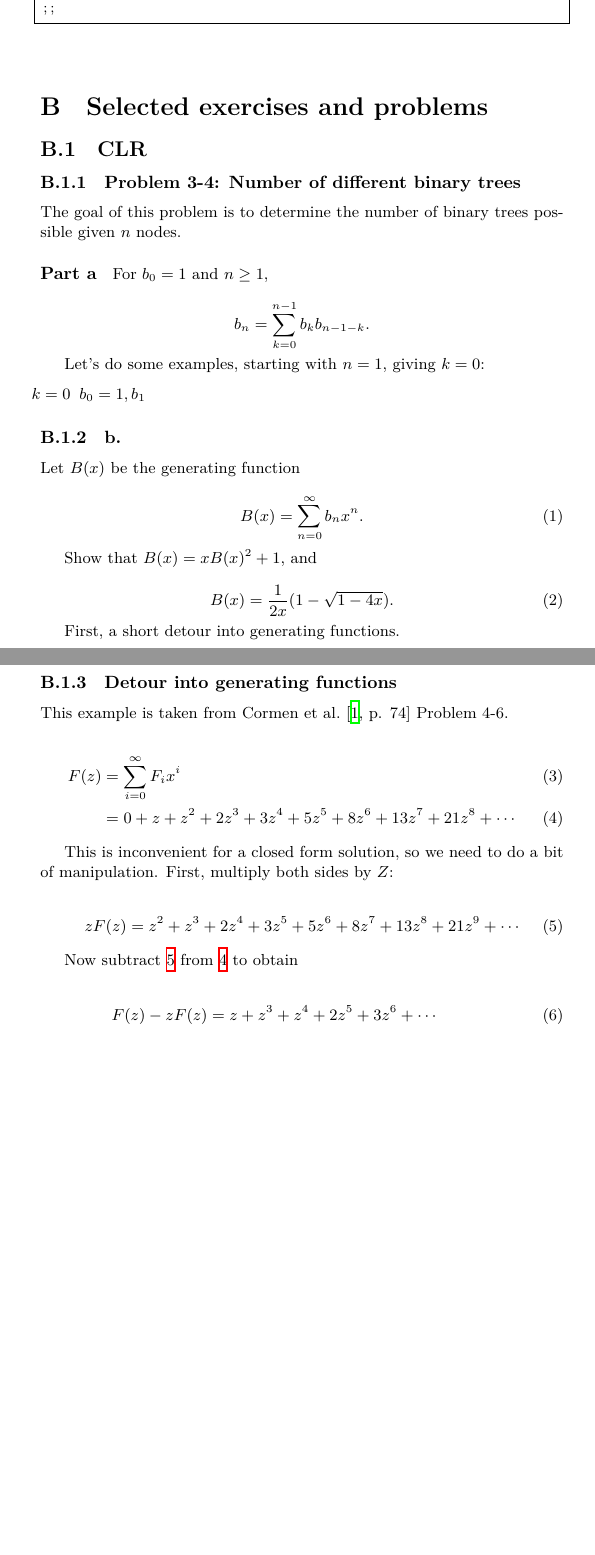
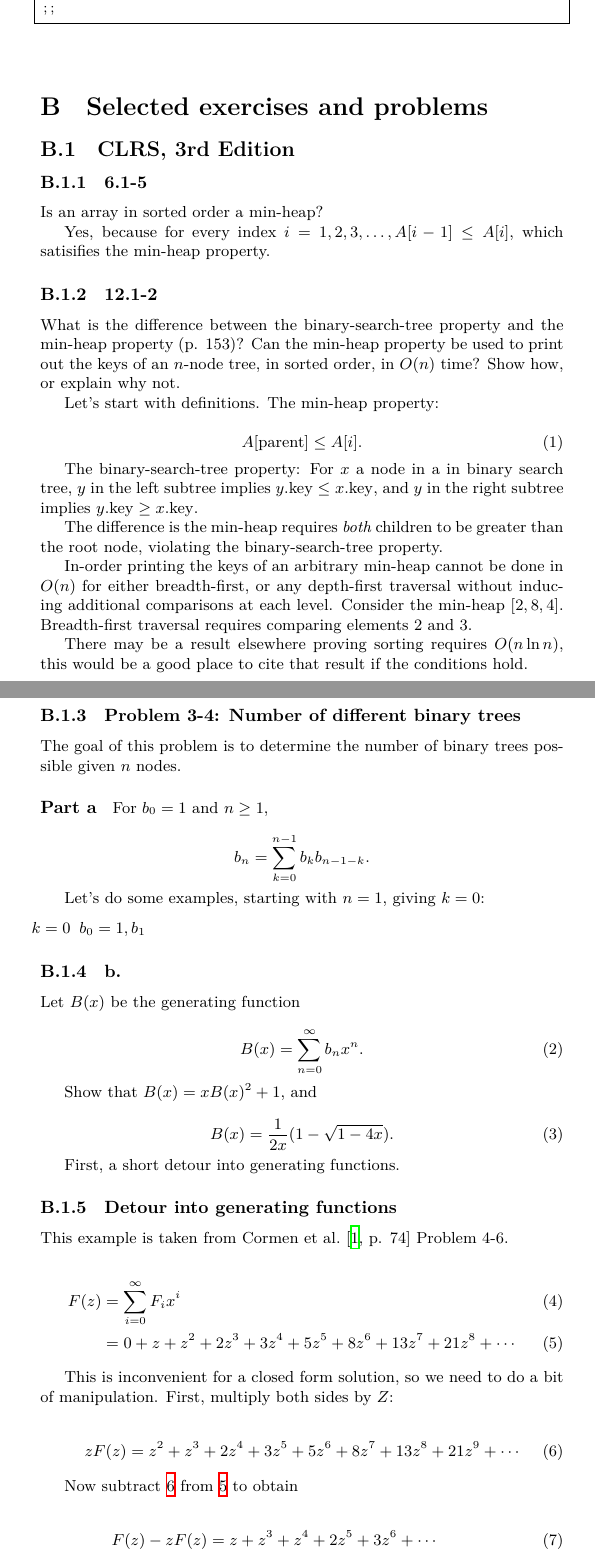
Before and after one commit to thenormalsquid/bstree, a LaTeX document (doc/bst.tex): two parts of pages 12 and 13 of 14 before the commit and two parts of pages 13 and 14 of 16 after it, joined at a grey line, cut so that both start at the same text, the shorter picture padded with empty space. Compiled offline with XeLaTeX.

Commit message:
doc - clrs 12.1-2 min-heap examination
Fun exercise comparing min-heap with binary search tree.
The difference in the data structures is obvious with
some examination.

Also showed the sorted array satisfies min-heap property
by definition, problem 6.1-5.

```diff
--- a/doc/bst.tex
+++ b/doc/bst.tex
@@ -695,7 +695,39 @@ let () =
 \section{Selected exercises and problems}
 
 
-\subsection{CLR}
+\subsection{CLRS, 3rd Edition}
+
+\subsubsection{6.1-5} Is an array in sorted order a min-heap?
+
+Yes, because for every index $i = 1, 2, 3,\ldots, A[i-1] \leq A[i]$,
+which satisifies the min-heap property.
+
+\subsubsection{12.1-2} What is the difference between the binary-search-tree
+property and the min-heap property (p. 153)? Can the min-heap property be used
+to print out the keys of an $n$-node tree, in sorted order, in $O(n)$ time?
+Show how, or explain why not.
+
+Let's start with definitions.
+The min-heap property:
+
+\begin{equation}
+  A[\mathrm{parent}] \leq A[i].
+\end{equation}
+
+The binary-search-tree property: For $x$ a node in a in binary search tree,
+$y$ in the left subtree implies $y.\mathrm{key} \leq x.\mathrm{key}$, and
+$y$ in the right subtree implies $y.\mathrm{key} \geq x.\mathrm{key}$.
+
+The difference is the min-heap requires \emph{both} children to be
+greater than the root node, violating the binary-search-tree property.
+
+In-order printing the keys of an arbitrary min-heap cannot be done in $O(n)$
+for either breadth-first, or any depth-first traversal without inducing
+additional comparisons at each level. Consider the min-heap $[2, 8, 4]$.
+Breadth-first traversal requires comparing elements 2 and 3.
+
+There may be a result elsewhere proving sorting requires $O(n\ln n)$,
+this would be a good place to cite that result if the conditions hold.
 
 \subsubsection{Problem 3-4: Number of different binary trees}
 
```
Also changed, not shown: doc/bst.tex (2 more changed lines).
